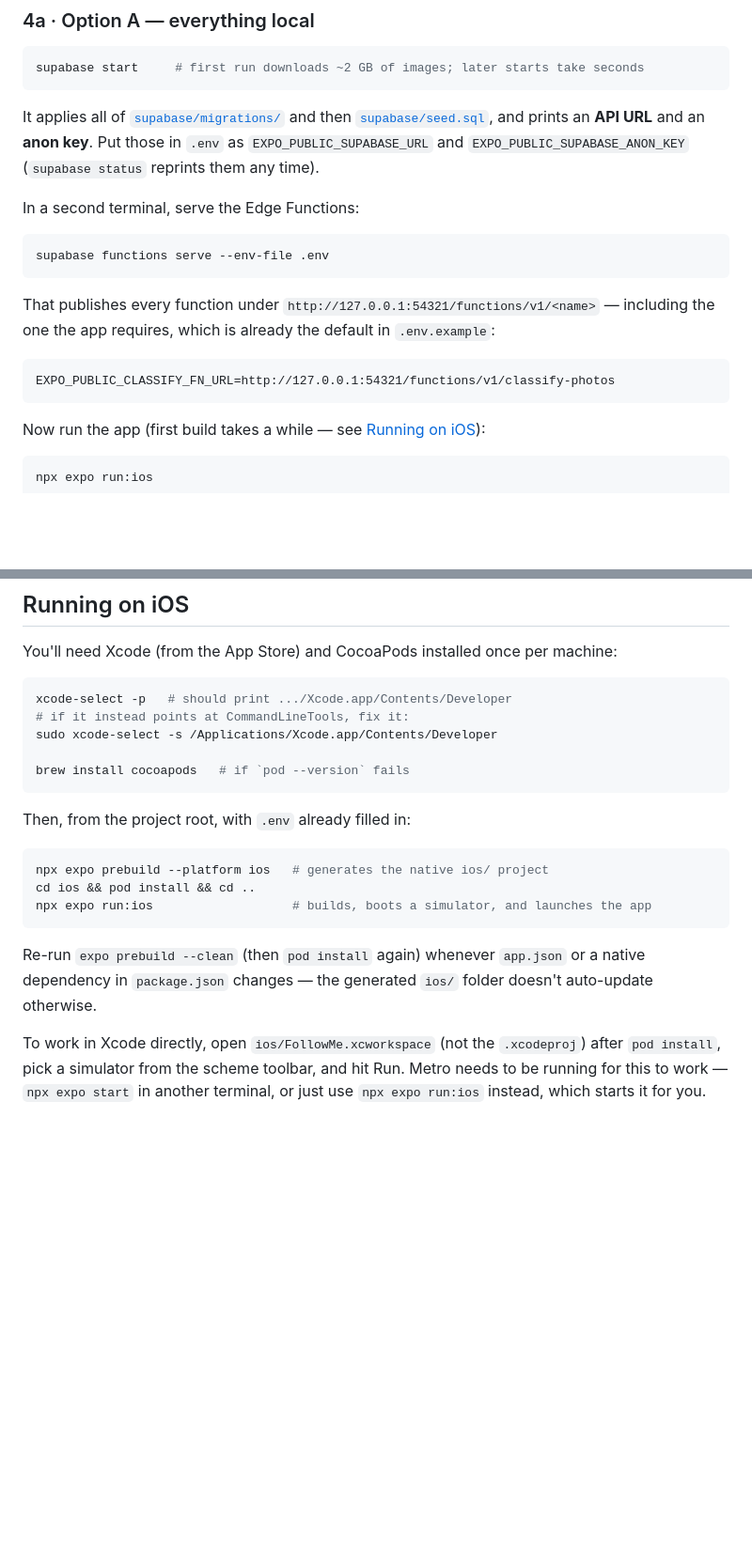
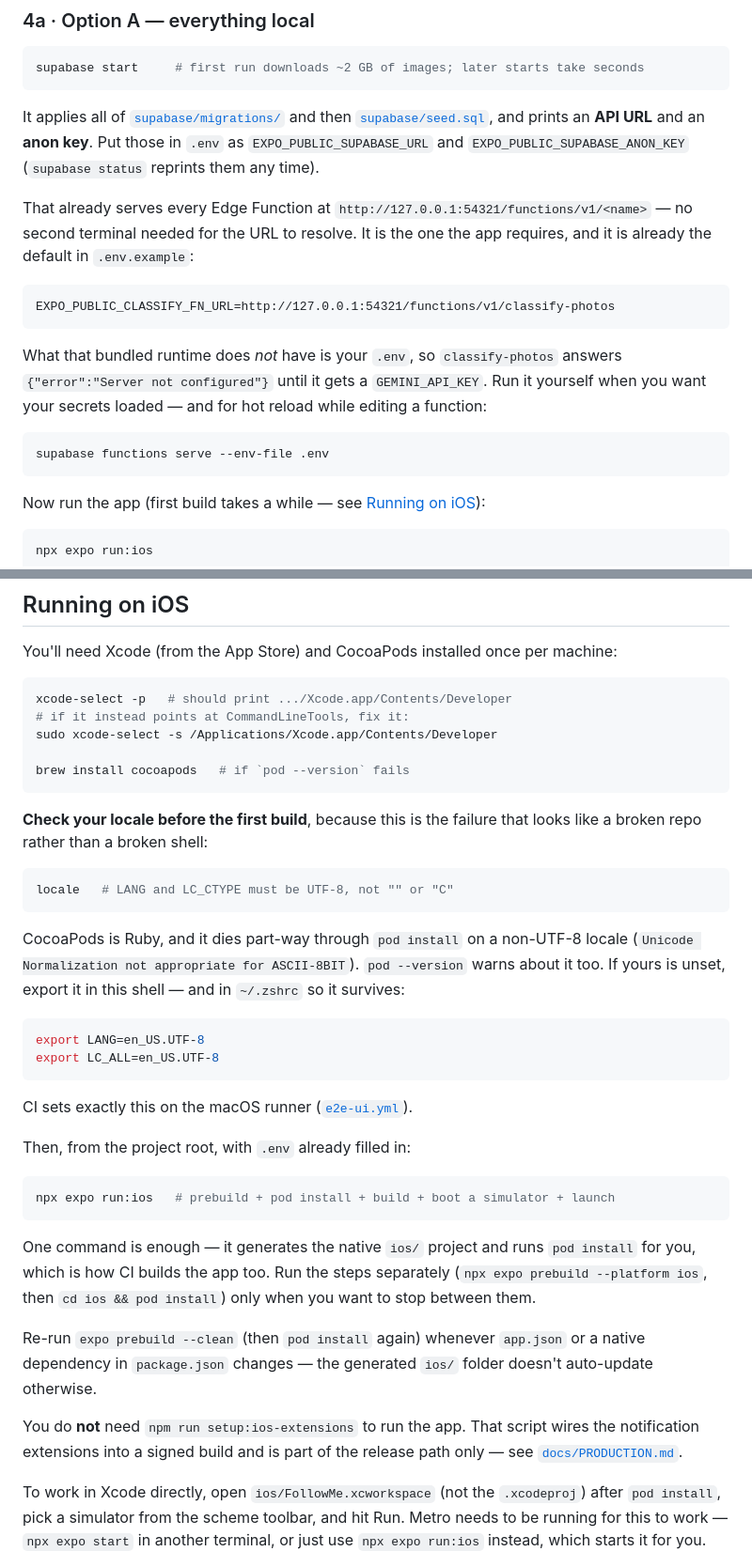
Before and after one commit to omermizrahi15/follow-me, a Markdown page: README.md, 2 parts joined by grey strips. Shown at 94% size. GitHub-like rendering; blank space fills up the shorter version.

Commit message:
docs(setup): correct the iOS and Edge Function steps against a real run
Booting the local stack for the first time turned up three things the
walkthrough got wrong or left out:

- CocoaPods dies part-way through `pod install` on a non-UTF-8 locale, and a
  default shell here has LANG="" / LC_CTYPE="C". CI already guards against this
  with LANG=en_US.UTF-8; nothing said so outside the workflow file.
- `npx expo run:ios` does prebuild and pod install itself, which is how CI
  builds the app — the separate three-step recipe was busywork.
  `setup:ios-extensions` is release-only and was easy to mistake for a setup
  step, so say it isn't one.
- `supabase start` already serves every Edge Function; `functions serve` is for
  loading your .env secrets and hot reload, not for publishing the URL.

Verified end to end against a running stack: seed.sql applies, the test OTP
signs in as the seeded publisher, and classify-photos accepts that session's
JWT (HTTP 200).

Co-Authored-By: Claude Opus 5 <noreply@anthropic.com>

````diff
--- a/README.md
+++ b/README.md
@@ -90,16 +90,16 @@ supabase start     # first run downloads ~2 GB of images; later starts take seco
 
 It applies all of [`supabase/migrations/`](supabase/migrations) and then [`supabase/seed.sql`](supabase/seed.sql), and prints an **API URL** and an **anon key**. Put those in `.env` as `EXPO_PUBLIC_SUPABASE_URL` and `EXPO_PUBLIC_SUPABASE_ANON_KEY` (`supabase status` reprints them any time).
 
-In a second terminal, serve the Edge Functions:
+That already serves every Edge Function at `http://127.0.0.1:54321/functions/v1/<name>` — no second terminal needed for the URL to resolve. It is the one the app requires, and it is already the default in `.env.example`:
+
+```
+EXPO_PUBLIC_CLASSIFY_FN_URL=http://127.0.0.1:54321/functions/v1/classify-photos
+```
+
+What that bundled runtime does *not* have is your `.env`, so `classify-photos` answers `{"error":"Server not configured"}` until it gets a `GEMINI_API_KEY`. Run it yourself when you want your secrets loaded — and for hot reload while editing a function:
 
 ```bash
 supabase functions serve --env-file .env
-```
-
-That publishes every function under `http://127.0.0.1:54321/functions/v1/<name>` — including the one the app requires, which is already the default in `.env.example`:
-
-```
-EXPO_PUBLIC_CLASSIFY_FN_URL=http://127.0.0.1:54321/functions/v1/classify-photos
 ```
 
 Now run the app (first build takes a while — see [Running on iOS](#running-on-ios)):
@@ -256,15 +256,32 @@ sudo xcode-select -s /Applications/Xcode.app/Contents/Developer
 brew install cocoapods   # if `pod --version` fails
 ```
 
+**Check your locale before the first build**, because this is the failure that looks like a broken repo rather than a broken shell:
+
+```bash
+locale   # LANG and LC_CTYPE must be UTF-8, not "" or "C"
+```
+
+CocoaPods is Ruby, and it dies part-way through `pod install` on a non-UTF-8 locale (`Unicode Normalization not appropriate for ASCII-8BIT`). `pod --version` warns about it too. If yours is unset, export it in this shell — and in `~/.zshrc` so it survives:
+
+```bash
+export LANG=en_US.UTF-8
+export LC_ALL=en_US.UTF-8
+```
+
+CI sets exactly this on the macOS runner ([`e2e-ui.yml`](.github/workflows/e2e-ui.yml)).
+
 Then, from the project root, with `.env` already filled in:
 
 ```bash
-npx expo prebuild --platform ios   # generates the native ios/ project
-cd ios && pod install && cd ..
-npx expo run:ios                   # builds, boots a simulator, and launches the app
+npx expo run:ios   # prebuild + pod install + build + boot a simulator + launch
 ```
 
+One command is enough — it generates the native `ios/` project and runs `pod install` for you, which is how CI builds the app too. Run the steps separately (`npx expo prebuild --platform ios`, then `cd ios && pod install`) only when you want to stop between them.
+
 Re-run `expo prebuild --clean` (then `pod install` again) whenever `app.json` or a native dependency in `package.json` changes — the generated `ios/` folder doesn't auto-update otherwise.
+
+You do **not** need `npm run setup:ios-extensions` to run the app. That script wires the notification extensions into a signed build and is part of the release path only — see [`docs/PRODUCTION.md`](docs/PRODUCTION.md).
 
 To work in Xcode directly, open `ios/FollowMe.xcworkspace` (not the `.xcodeproj`) after `pod install`, pick a simulator from the scheme toolbar, and hit Run. Metro needs to be running for this to work — `npx expo start` in another terminal, or just use `npx expo run:ios` instead, which starts it for you.
 
````
